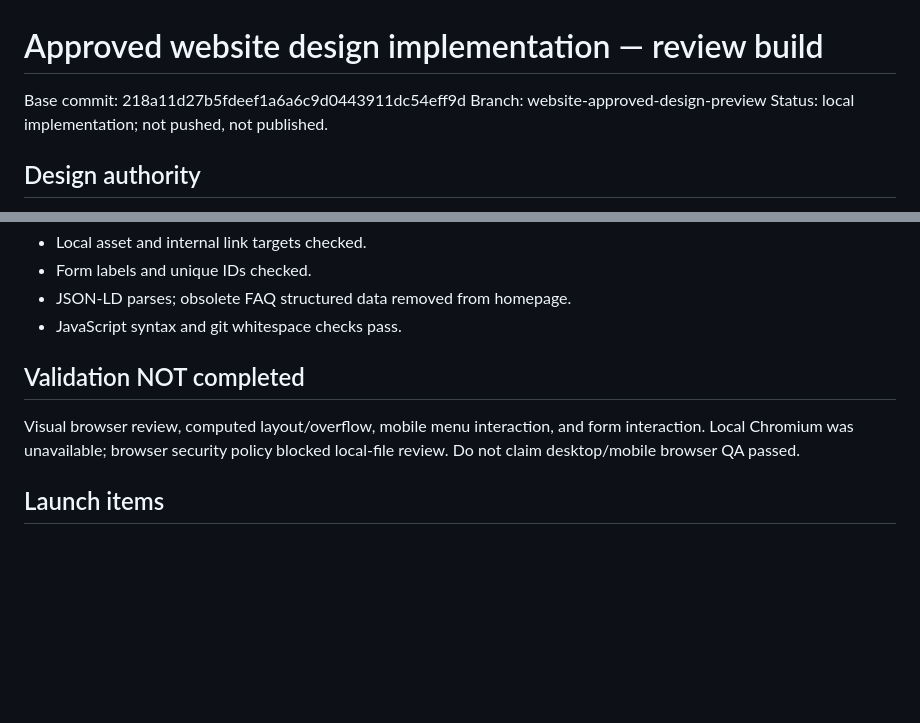
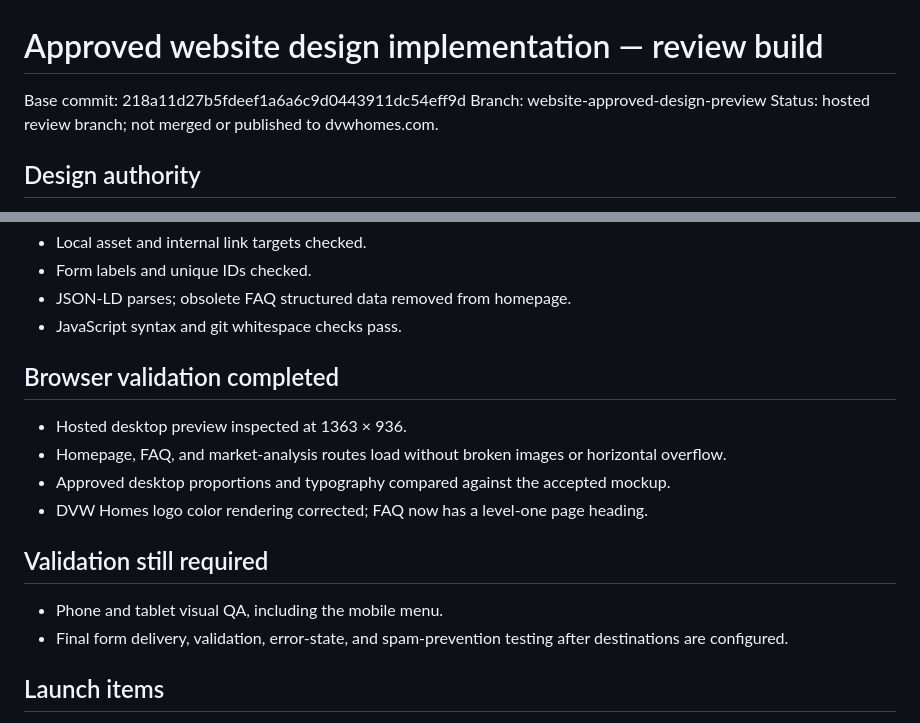
Before and after one commit to dvwhomes/site, a Markdown page: WEBSITE_PREVIEW.md, 2 parts joined by grey strips. GitHub-like rendering; blank space fills up the shorter version.

Commit message:
Record hosted preview validation

```diff
--- a/WEBSITE_PREVIEW.md
+++ b/WEBSITE_PREVIEW.md
@@ -2,7 +2,7 @@
 
 Base commit: 218a11d27b5fdeef1a6a6c9d0443911dc54eff9d
 Branch: website-approved-design-preview
-Status: local implementation; not pushed, not published.
+Status: hosted review branch; not merged or published to dvwhomes.com.
 
 ## Design authority
 Latest approved roomy image from this conversation: exec-c72fd20a-23b6-4e38-8dbe-e05fee082cc1.png. Current user instructions supersede older website blueprints. Layout is locked; changes are for content fitting, usability, and accessibility only. Sage supported by Everyman and Creator.
@@ -25,8 +25,15 @@ Latest approved roomy image from this conversation: exec-c72fd20a-23b6-4e38-8dbe
 - JSON-LD parses; obsolete FAQ structured data removed from homepage.
 - JavaScript syntax and git whitespace checks pass.
 
-## Validation NOT completed
-Visual browser review, computed layout/overflow, mobile menu interaction, and form interaction. Local Chromium was unavailable; browser security policy blocked local-file review. Do not claim desktop/mobile browser QA passed.
+## Browser validation completed
+- Hosted desktop preview inspected at 1363 × 936.
+- Homepage, FAQ, and market-analysis routes load without broken images or horizontal overflow.
+- Approved desktop proportions and typography compared against the accepted mockup.
+- DVW Homes logo color rendering corrected; FAQ now has a level-one page heading.
+
+## Validation still required
+- Phone and tablet visual QA, including the mobile menu.
+- Final form delivery, validation, error-state, and spam-prevention testing after destinations are configured.
 
 ## Launch items
 1. Review final copy in context, including $80M project total (user's latest supplied figure), roles, and services.
```
